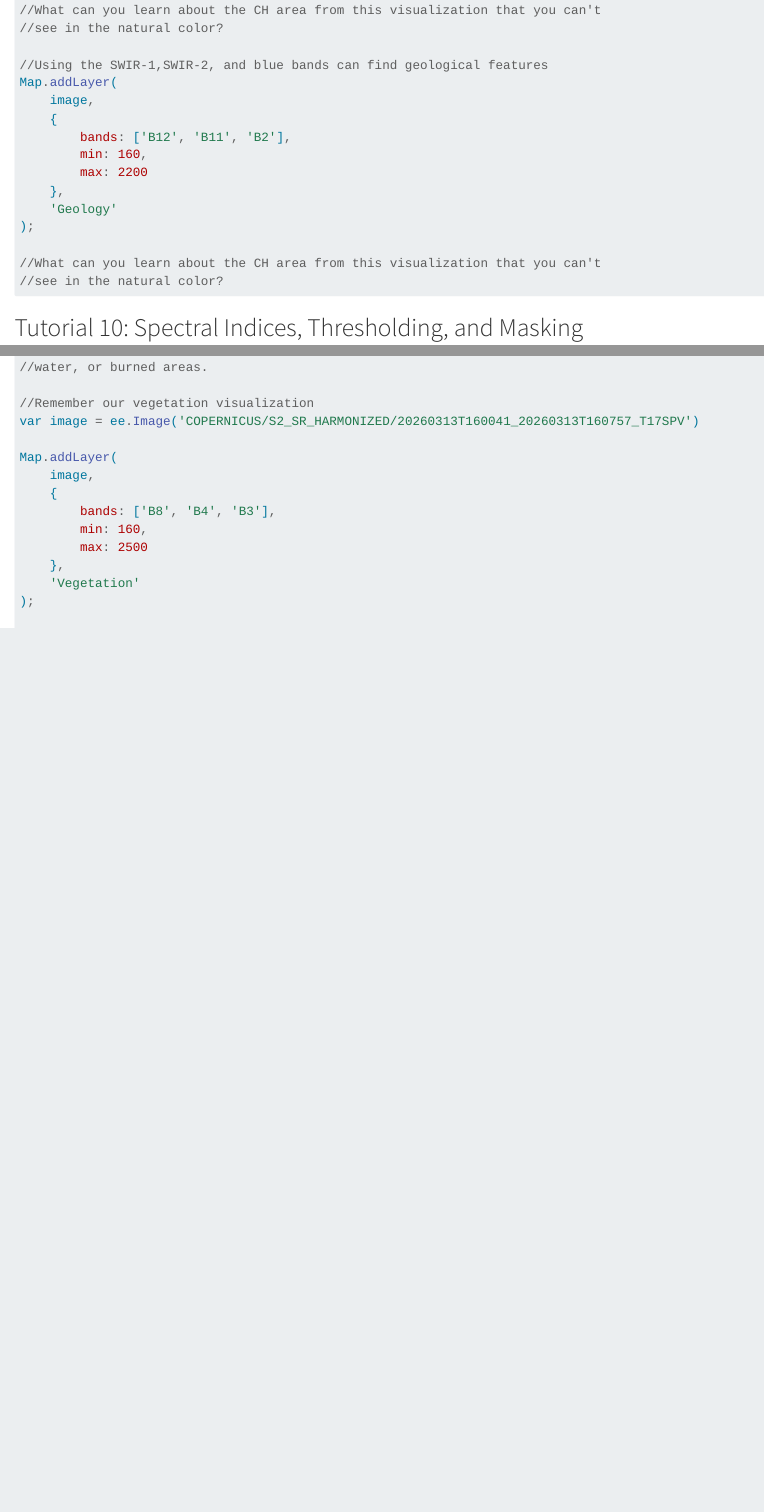
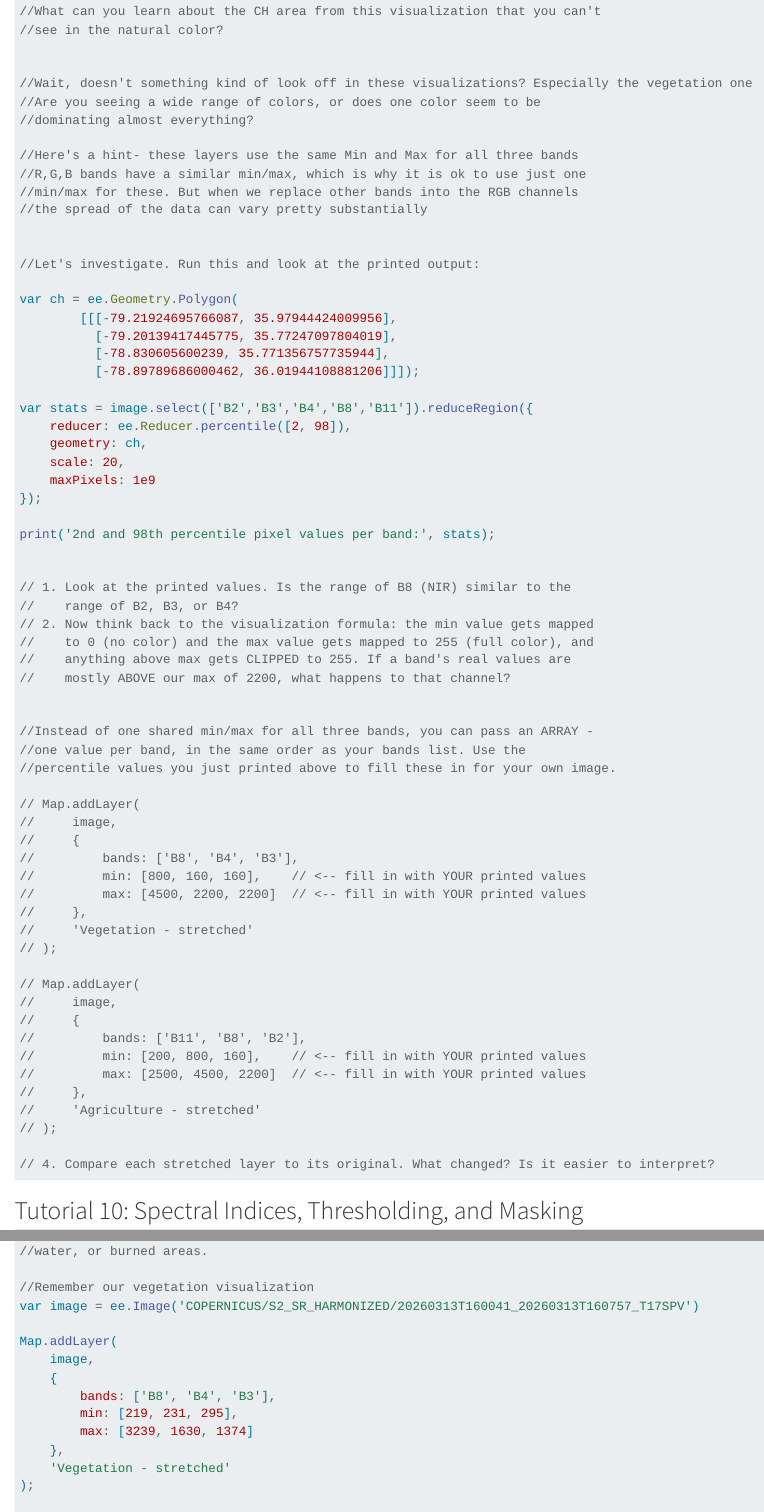
Before and after one commit to jucardwell/gee, a Quarto document (tutorials.qmd): the page in a window 1100 px wide, from 15100 px down before the commit and from 15120 px down after it, so that both start at the same text, and a second part further down, joined at a grey line. Rendered offline with R 4.5, knitr and Pandoc in place of Quarto, with nearby package versions; long lines of code are wrapped.

Commit message:
updated tutorials

````diff
--- a/tutorials.qmd
+++ b/tutorials.qmd
@@ -714,19 +715,68 @@ Map.addLayer(
 //What can you learn about the CH area from this visualization that you can't
 //see in the natural color?
 
-//Using the SWIR-1,SWIR-2, and blue bands can find geological features
-Map.addLayer(
-    image,
-    {
-        bands: ['B12', 'B11', 'B2'],
-        min: 160,
-        max: 2200
-    },
-    'Geology'
-);
 
-//What can you learn about the CH area from this visualization that you can't
-//see in the natural color?
+//Wait, doesn't something kind of look off in these visualizations? Especially the vegetation one
+//Are you seeing a wide range of colors, or does one color seem to be
+//dominating almost everything?
+
+//Here's a hint- these layers use the same Min and Max for all three bands
+//R,G,B bands have a similar min/max, which is why it is ok to use just one
+//min/max for these. But when we replace other bands into the RGB channels
+//the spread of the data can vary pretty substantially
+
+
+//Let's investigate. Run this and look at the printed output:
+
+var ch = ee.Geometry.Polygon(
+        [[[-79.21924695766087, 35.97944424009956],
+          [-79.20139417445775, 35.77247097804019],
+          [-78.830605600239, 35.771356757735944],
+          [-78.89789686000462, 36.01944108881206]]]);
+
+var stats = image.select(['B2','B3','B4','B8','B11']).reduceRegion({
+    reducer: ee.Reducer.percentile([2, 98]),
+    geometry: ch,
+    scale: 20,
+    maxPixels: 1e9
+});
+
+print('2nd and 98th percentile pixel values per band:', stats);
+
+
+// 1. Look at the printed values. Is the range of B8 (NIR) similar to the
+//    range of B2, B3, or B4?
+// 2. Now think back to the visualization formula: the min value gets mapped
+//    to 0 (no color) and the max value gets mapped to 255 (full color), and
+//    anything above max gets CLIPPED to 255. If a band's real values are
+//    mostly ABOVE our max of 2200, what happens to that channel?
+
+
+//Instead of one shared min/max for all three bands, you can pass an ARRAY -
+//one value per band, in the same order as your bands list. Use the
+//percentile values you just printed above to fill these in for your own image.
+
+// Map.addLayer(
+//     image,
+//     {
+//         bands: ['B8', 'B4', 'B3'],
+//         min: [800, 160, 160],    // <-- fill in with YOUR printed values
+//         max: [4500, 2200, 2200]  // <-- fill in with YOUR printed values
+//     },
+//     'Vegetation - stretched'
+// );
+
+// Map.addLayer(
+//     image,
+//     {
+//         bands: ['B11', 'B8', 'B2'],
+//         min: [200, 800, 160],    // <-- fill in with YOUR printed values
+//         max: [2500, 4500, 2200]  // <-- fill in with YOUR printed values
+//     },
+//     'Agriculture - stretched'
+// );
+
+// 4. Compare each stretched layer to its original. What changed? Is it easier to interpret?
 ```
 
 ## Tutorial 10: Spectral Indices, Thresholding, and Masking
@@ -756,10 +806,10 @@ Map.addLayer(
     image,
     {
         bands: ['B8', 'B4', 'B3'],
-        min: 160,
-        max: 2500
+        min: [219, 231, 295],
+        max: [3239, 1630, 1374]
     },
-    'Vegetation'
+    'Vegetation - stretched'
 );
 
 //In this false-color composite, healthy vegetation appears dark red because the
````
Also changed, not shown: essential_commands.qmd (+28 -1 lines), indices.qmd (+10 -6 lines), docs/search.json, tutorials.qmd (4 more changed lines), 3 other files.
